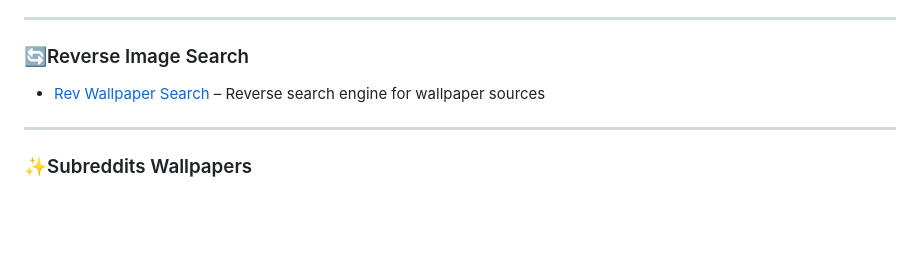
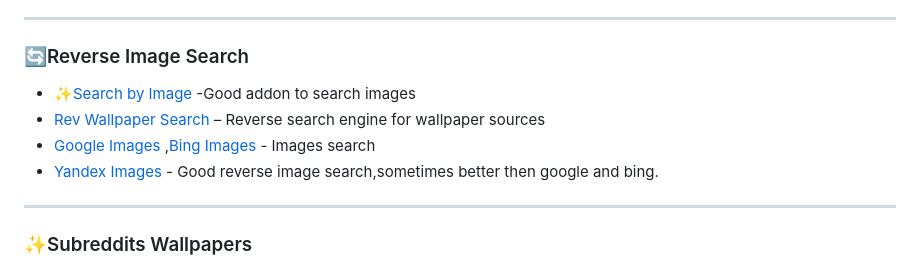
Before and after one commit to roigoatzzz/Wallsync, a Markdown page: README.md, the part around the change. GitHub-like rendering; blank space fills up the shorter version.

```diff
--- a/README.md
+++ b/README.md
@@ -69,8 +69,10 @@ Help make this megathread better for everyone!
 <hr />
 
 ### 🔄Reverse Image Search
-
+- ✨[Search by Image](https://github.com/dessant/search-by-image) -Good addon to search images
 - [Rev Wallpaper Search](https://we-img-search.ordinall.me/) – Reverse search engine for wallpaper sources
+- [Google Images](https://images.google.com/) ,[Bing Images](https://www.bing.com/images/) -  Images search
+- [Yandex Images](https://yandex.com/images/) - Good reverse image search,sometimes better then google and bing.
 
 <hr />
 
```
